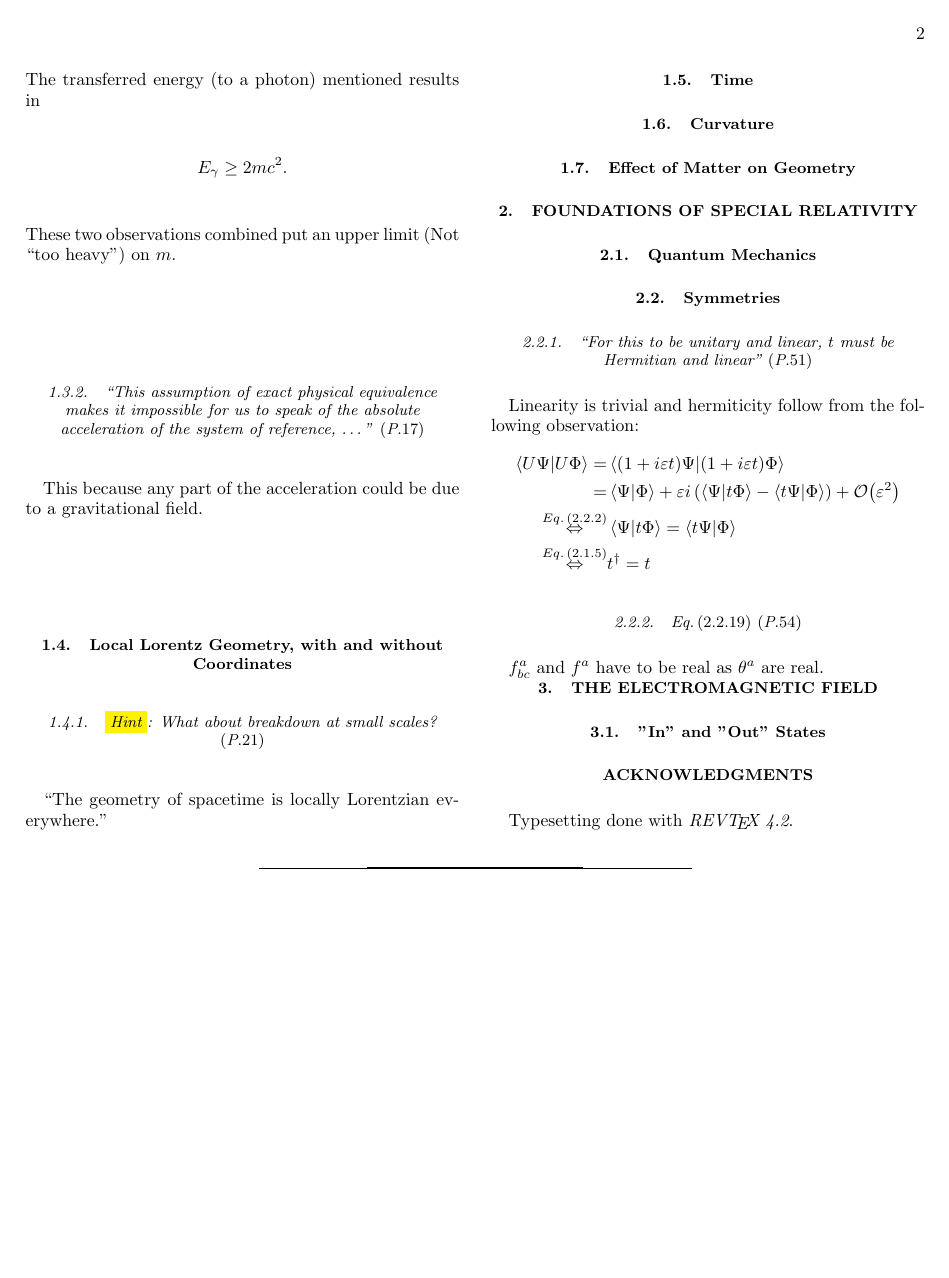
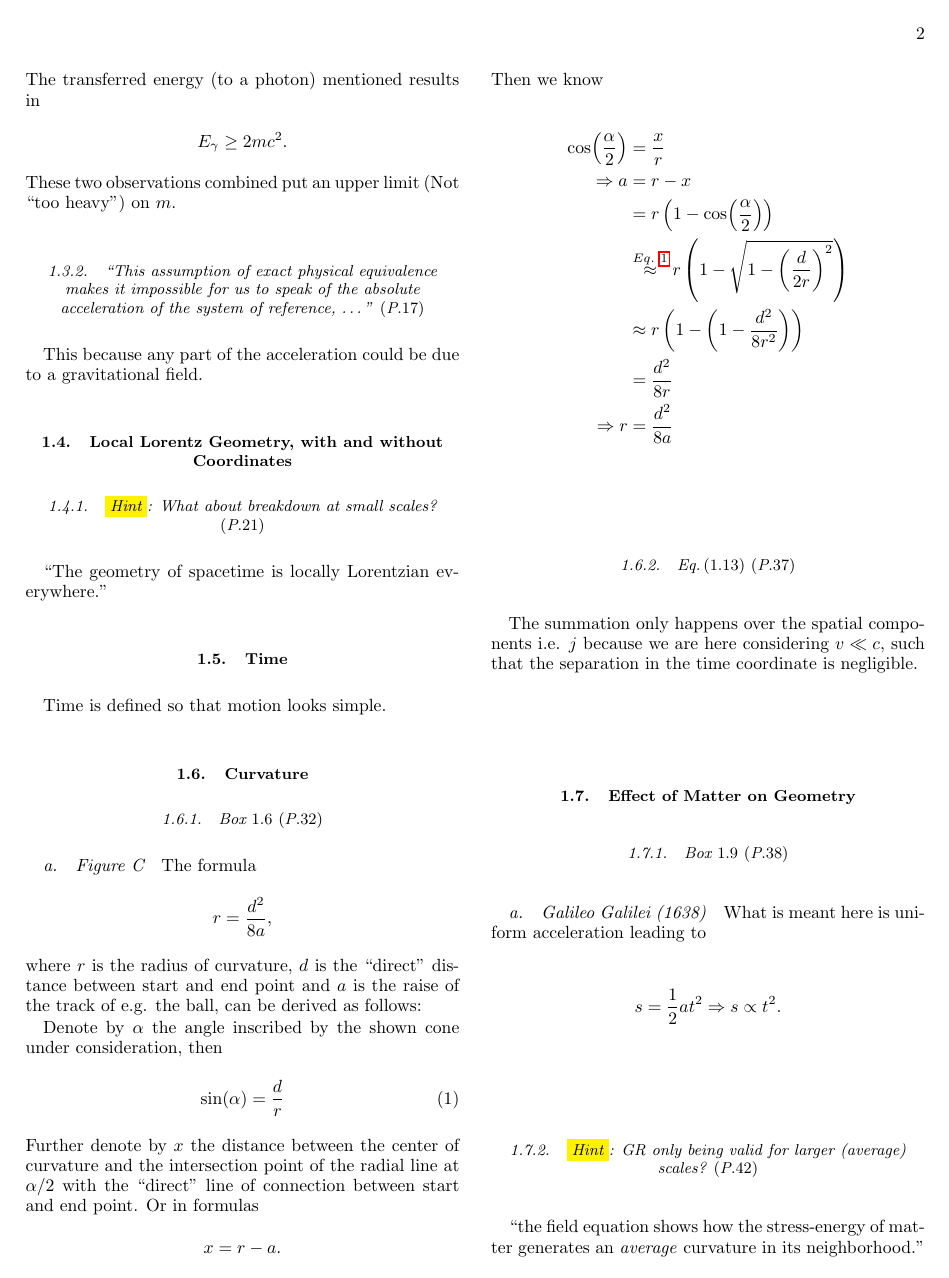
Before and after one commit to NicoDic98/MTW_GRAVITATION, a LaTeX paper (GRAVITATION-Notes/0-main.tex, which reads GRAVITATION-Notes/1-chapter-1.tex, GRAVITATION-Notes/defs.sty): page 2 of 2 before the commit and page 2 of 3 after it. Compiled offline with pdfLaTeX.

Commit message:
Finished reading chapter 1

```diff
--- a/GRAVITATION-Notes/1-chapter-1.tex
+++ b/GRAVITATION-Notes/1-chapter-1.tex
@@ -102,7 +102,40 @@ This because any part of the acceleration could be due to a gravitational field.
 \enquote{The geometry of spacetime is locally Lorentzian everywhere.}
 
 \subsection{Time}\label{susec:1_5}
+Time is defined so that motion looks simple.
 
 \subsection{Curvature}\label{susec:1_6}
+\subsubsection{\cbox{1.6} \page{32}}
+\paragraph{Figure C}
+The formula \[r=\dfrac{d^2}{8 a},\]
+where $r$ is the radius of curvature, $d$ is the \enquote{direct} distance between start and end point
+and $a$ is the raise of the track of e.g. the ball, can be derived as follows:
+
+Denote by $\alpha$ the angle inscribed by the shown cone under consideration, then
+\begin{equation}
+	\sin(\alpha)=\dfrac{d}{r} \label{eq:1_6_1}
+\end{equation}
+ Further denote by $x$ the distance between the center of curvature and the intersection point of the radial line at $\alpha/2$ with the \enquote{direct} line of connection between start and end point. Or in formulas \[x=r-a.\]
+ Then we know
+ \begin{align*}
+ 	\cos(\dfrac{\alpha}{2})&=\dfrac{x}{r}\\
+	\Rightarrow a&=r-x\\
+	&=r\left(1-\cos(\dfrac{\alpha}{2})\right)\\
+	&\overset{\crefeq{1_6_1}}{\approx}r\left(1-\sqrt{1-\left(\dfrac{d}{2r}\right)^2}\right)\\
+	&\approx r\left(1-\left(1-\dfrac{d^2}{8r^2}\right)\right)\\
+	&=\dfrac{d^2}{8r}\\
+	\Rightarrow r &=\dfrac{d^2}{8a}
+ \end{align*}
+
+\subsubsection{\eq{1.13} \page{37}}
+The summation only happens over the spatial components i.e. $j$ because we are here considering $v\ll c$, such that the separation in the time coordinate is negligible.
+
 
 \subsection{Effect of Matter on Geometry}\label{susec:1_7}
+\subsubsection{\cbox{1.9} \page{38}}
+\paragraph{Galileo Galilei (1638)}
+What is meant here is uniform acceleration leading to
+\[s=\dfrac{1}{2}a t^2 \Rightarrow s \propto t^2.\]
+
+\subsubsection{\hint: GR only being valid for larger (average) scales? \page{42}}
+\enquote{the field equation shows how the stress-energy of matter generates an \emph{average} curvature in its neighborhood.}
--- a/GRAVITATION-Notes/defs.sty
+++ b/GRAVITATION-Notes/defs.sty
@@ -15,6 +15,7 @@
 \newcommand*\chargeconjugate{\ensuremath{\mathsf{C}}}
 
 \newcommand*\cbox[1]{Box~\ensuremath{{#1}}}
+\newcommand*\exercise[1]{Exercise~\ensuremath{{#1}}}
 \newcommand*\reffig[1]{Fig.~\ref{fig:#1}}
 \newcommand*\crefeq[1]{Eq.~\ref{eq:#1}}
 \newcommand*\refsec[1]{Sect.~\ref{sec:#1}}
```
Also changed, not shown: GRAVITATION-Notes/0-main.pdf, GRAVITATION-Notes/1-chapter-1.tex (7 more changed lines).
